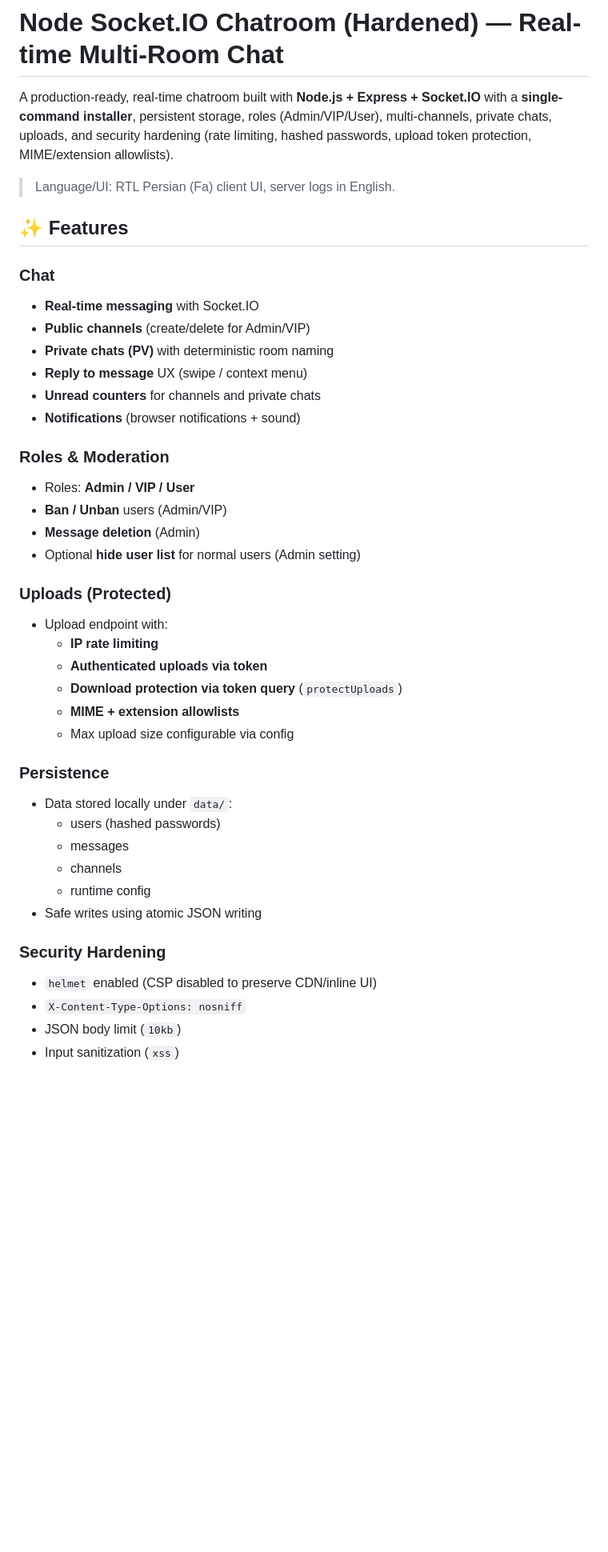
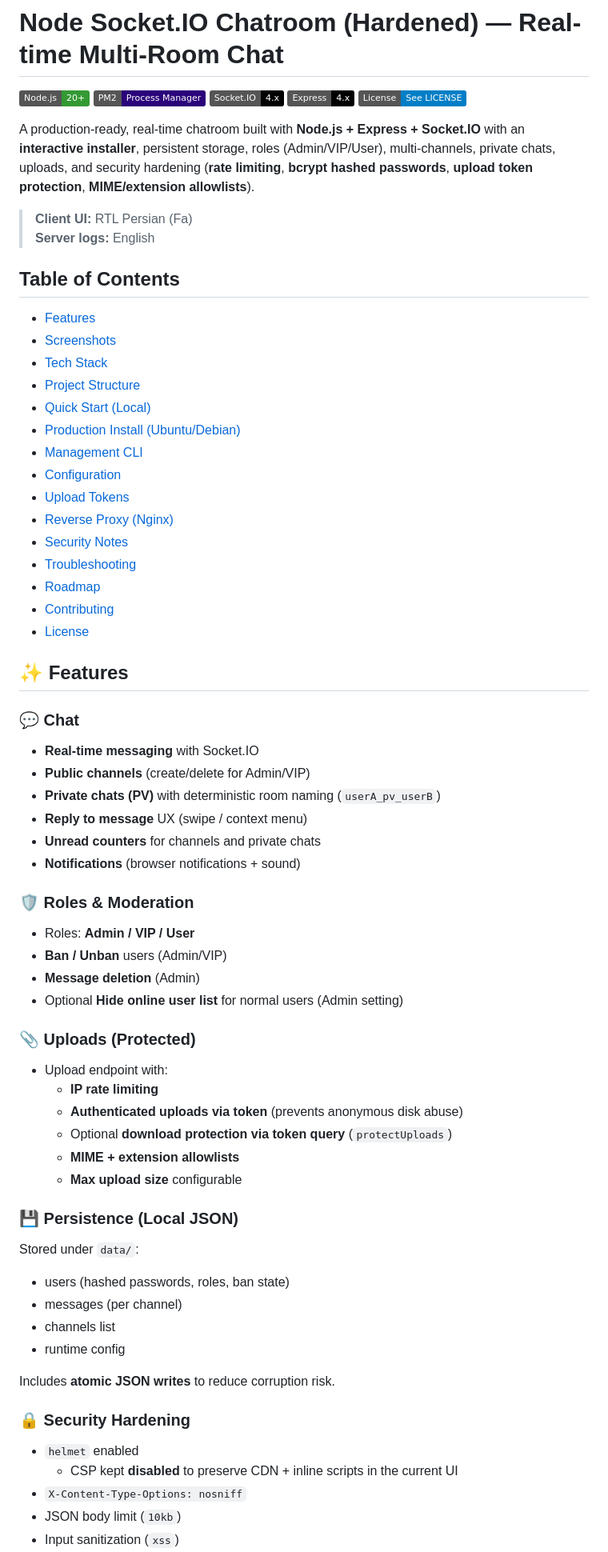
Before and after one commit to power0matin/node-socketio-chatroom, a Markdown page: README.md, the part around one of its changes. Shown at 80% size. GitHub-like rendering; badges without logos; blank space fills up the shorter version.

```diff
--- a/README.md
+++ b/README.md
@@ -2,49 +2,77 @@
 
 # Node Socket.IO Chatroom (Hardened) — Real-time Multi-Room Chat
 
-A production-ready, real-time chatroom built with **Node.js + Express + Socket.IO** with a **single-command installer**, persistent storage, roles (Admin/VIP/User), multi-channels, private chats, uploads, and security hardening (rate limiting, hashed passwords, upload token protection, MIME/extension allowlists).
+[![Node.js](https://img.shields.io/badge/Node.js-20%2B-339933?logo=node.js&logoColor=white)](https://nodejs.org/)
+[![PM2](https://img.shields.io/badge/PM2-Process%20Manager-2B037A?logo=pm2&logoColor=white)](https://pm2.keymetrics.io/)
+[![Socket.IO](https://img.shields.io/badge/Socket.IO-4.x-010101?logo=socket.io&logoColor=white)](https://socket.io/)
+[![Express](https://img.shields.io/badge/Express-4.x-000000?logo=express&logoColor=white)](https://expressjs.com/)
+[![License](https://img.shields.io/badge/License-See%20LICENSE-blue)](./LICENSE)
 
-> Language/UI: RTL Persian (Fa) client UI, server logs in English.
+A production-ready, real-time chatroom built with **Node.js + Express + Socket.IO** with an **interactive installer**, persistent storage, roles (Admin/VIP/User), multi-channels, private chats, uploads, and security hardening (**rate limiting**, **bcrypt hashed passwords**, **upload token protection**, **MIME/extension allowlists**).
+
+> **Client UI:** RTL Persian (Fa)
+> **Server logs:** English
+
+## Table of Contents
+
+- [Features](#-features)
+- [Screenshots](#-screenshots)
+- [Tech Stack](#-tech-stack)
+- [Project Structure](#-project-structure)
+- [Quick Start (Local)](#-quick-start-local)
+- [Production Install (Ubuntu/Debian)](#-production-install-ubuntudebian)
+- [Management CLI](#-management-cli)
+- [Configuration](#-configuration)
+- [Upload Tokens](#-upload-tokens)
+- [Reverse Proxy (Nginx)](#-reverse-proxy-nginx)
+- [Security Notes](#-security-notes)
+- [Troubleshooting](#-troubleshooting)
+- [Roadmap](#-roadmap)
+- [Contributing](#-contributing)
+- [License](#-license)
 
 ## ✨ Features
 
-### Chat
+### 💬 Chat
 
 - **Real-time messaging** with Socket.IO
 - **Public channels** (create/delete for Admin/VIP)
-- **Private chats (PV)** with deterministic room naming
+- **Private chats (PV)** with deterministic room naming (`userA_pv_userB`)
 - **Reply to message** UX (swipe / context menu)
 - **Unread counters** for channels and private chats
 - **Notifications** (browser notifications + sound)
 
-### Roles & Moderation
+### 🛡️ Roles & Moderation
 
 - Roles: **Admin / VIP / User**
 - **Ban / Unban** users (Admin/VIP)
 - **Message deletion** (Admin)
-- Optional **hide user list** for normal users (Admin setting)
+- Optional **Hide online user list** for normal users (Admin setting)
 
-### Uploads (Protected)
+### 📎 Uploads (Protected)
 
 - Upload endpoint with:
   - **IP rate limiting**
-  - **Authenticated uploads via token**
-  - **Download protection via token query** (`protectUploads`)
+  - **Authenticated uploads via token** (prevents anonymous disk abuse)
+  - Optional **download protection via token query** (`protectUploads`)
   - **MIME + extension allowlists**
-  - Max upload size configurable via config
+  - **Max upload size** configurable
 
-### Persistence
+### 💾 Persistence (Local JSON)
 
-- Data stored locally under `data/`:
-  - users (hashed passwords)
-  - messages
-  - channels
-  - runtime config
-- Safe writes using atomic JSON writing
+Stored under `data/`:
 
-### Security Hardening
+- users (hashed passwords, roles, ban state)
+- messages (per channel)
+- channels list
+- runtime config
 
-- `helmet` enabled (CSP disabled to preserve CDN/inline UI)
+Includes **atomic JSON writes** to reduce corruption risk.
+
+### 🔒 Security Hardening
+
+- `helmet` enabled
+  - CSP kept **disabled** to preserve CDN + inline scripts in the current UI
 - `X-Content-Type-Options: nosniff`
 - JSON body limit (`10kb`)
 - Input sanitization (`xss`)
```
Also changed, not shown: other parts of README.md (+148 -63 lines).
